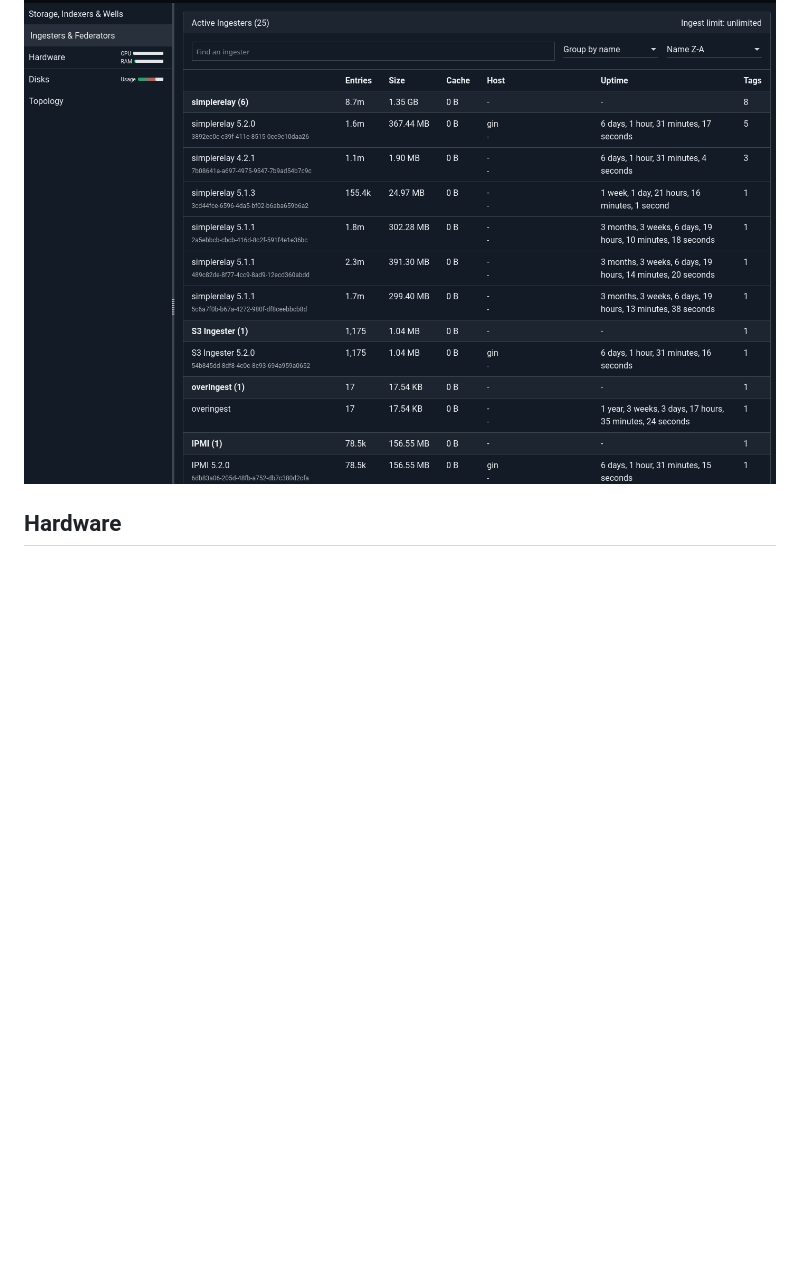
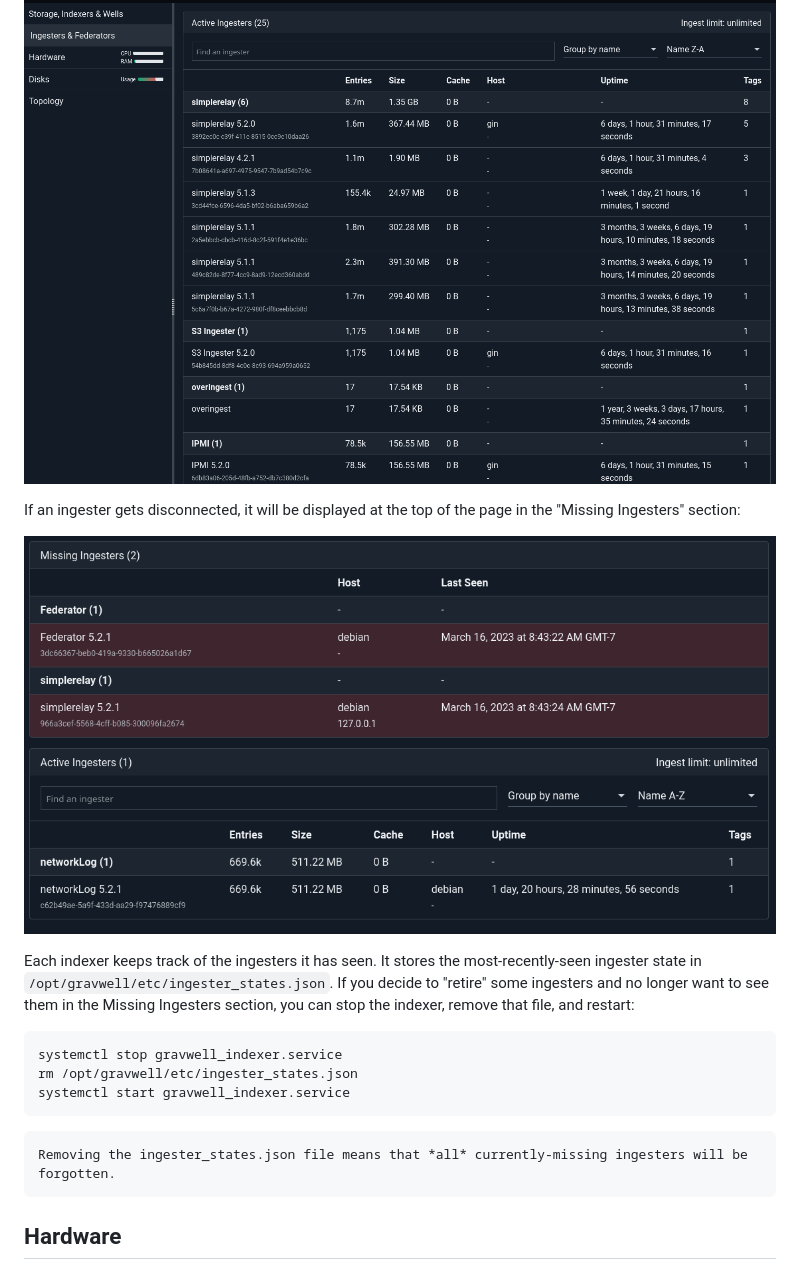
Before and after one commit to gravwell/wiki, a Markdown page: gui/systems-health.md, the part around the change. GitHub-like rendering; pictures changed too: gui/missing-ingesters.png (added); blank space fills up the shorter version.

Commit message:
document missing ingesters addresses #632

````diff
--- a/gui/systems-health.md
+++ b/gui/systems-health.md
@@ -24,6 +24,22 @@ This page shows information about ingesters. The ingester list is searchable and
 
 ![](ingesters-page.png)
 
+If an ingester gets disconnected, it will be displayed at the top of the page in the "Missing Ingesters" section:
+
+![](missing-ingesters.png)
+
+Each indexer keeps track of the ingesters it has seen. It stores the most-recently-seen ingester state in `/opt/gravwell/etc/ingester_states.json`. If you decide to "retire" some ingesters and no longer want to see them in the Missing Ingesters section, you can stop the indexer, remove that file, and restart:
+
+```
+systemctl stop gravwell_indexer.service
+rm /opt/gravwell/etc/ingester_states.json
+systemctl start gravwell_indexer.service
+```
+
+```{note}
+Removing the ingester_states.json file means that *all* currently-missing ingesters will be forgotten.
+```
+
 ## Hardware
 
 The Hardware page shows information about the individual computers which make up the Gravwell cluster. At the top of the page is information about cluster-wide CPU and memory usage, ingest rates, etc.; below are individual "cards" for each indexer (be1, be2, be3):
````
